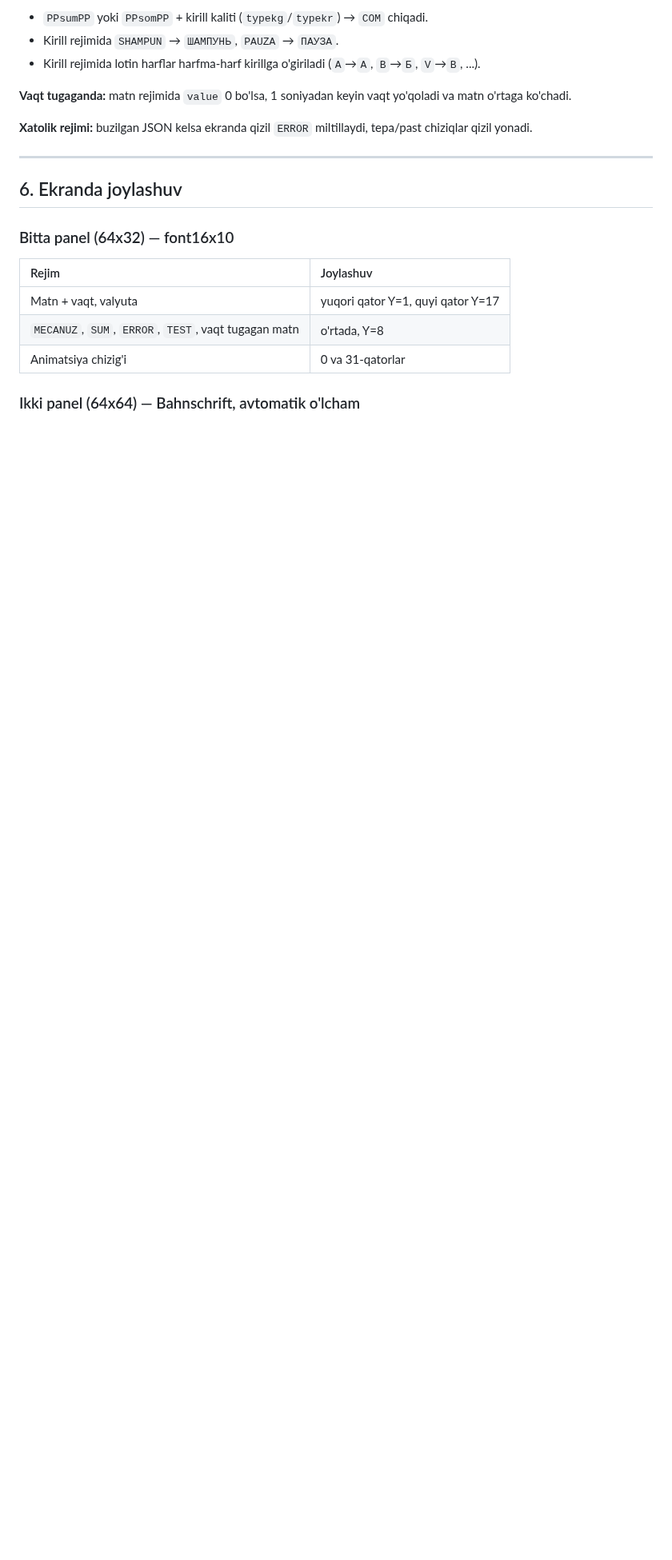
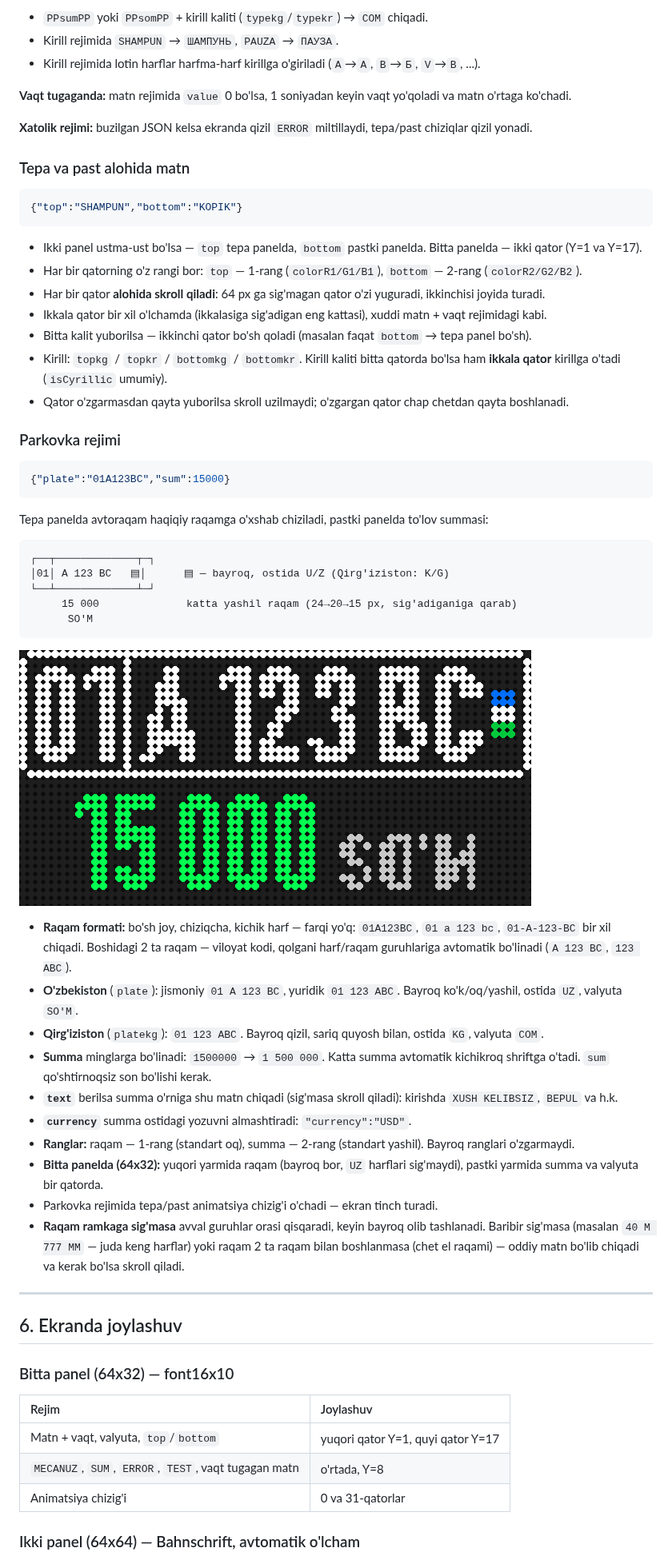
Before and after one commit to Asilhub/ESP32_P5_universal_display, a Markdown page: README.md, the part around one of its changes. Shown at 80% size. Drawn GitHub-style; pictures changed too: docs/parkovka_64x32.png (added); blank space fills up the shorter version.

````diff
--- a/README.md
+++ b/README.md
@@ -284,6 +298,49 @@ Ya'ni 2 daqiqa 30 soniya uchun `230` yuboriladi, `150` emas. Soniya qismi 59 dan
 
 **Xatolik rejimi:** buzilgan JSON kelsa ekranda qizil `ERROR` miltillaydi, tepa/past chiziqlar qizil yonadi.
 
+### Tepa va past alohida matn
+
+```json
+{"top":"SHAMPUN","bottom":"KOPIK"}
+```
+
+- Ikki panel ustma-ust bo'lsa — `top` tepa panelda, `bottom` pastki panelda. Bitta panelda — ikki qator (Y=1 va Y=17).
+- Har bir qatorning o'z rangi bor: `top` — 1-rang (`colorR1/G1/B1`), `bottom` — 2-rang (`colorR2/G2/B2`).
+- Har bir qator **alohida skroll qiladi**: 64 px ga sig'magan qator o'zi yuguradi, ikkinchisi joyida turadi.
+- Ikkala qator bir xil o'lchamda (ikkalasiga sig'adigan eng kattasi), xuddi matn + vaqt rejimidagi kabi.
+- Bitta kalit yuborilsa — ikkinchi qator bo'sh qoladi (masalan faqat `bottom` → tepa panel bo'sh).
+- Kirill: `topkg` / `topkr` / `bottomkg` / `bottomkr`. Kirill kaliti bitta qatorda bo'lsa ham **ikkala qator** kirillga o'tadi (`isCyrillic` umumiy).
+- Qator o'zgarmasdan qayta yuborilsa skroll uzilmaydi; o'zgargan qator chap chetdan qayta boshlanadi.
+
+### Parkovka rejimi
+
+```json
+{"plate":"01A123BC","sum":15000}
+```
+
+Tepa panelda avtoraqam haqiqiy raqamga o'xshab chiziladi, pastki panelda to'lov summasi:
+
+```
+┌──┬─────────────┬─┐
+│01│ A 123 BC   ▤│      ▤ — bayroq, ostida U/Z (Qirg'iziston: K/G)
+└──┴─────────────┴─┘
+     15 000              katta yashil raqam (24→20→15 px, sig'adiganiga qarab)
+      SO'M
+```
+
+![Parkovka rejimi, 64x32](docs/parkovka_64x32.png)
+
+- **Raqam formati:** bo'sh joy, chiziqcha, kichik harf — farqi yo'q: `01A123BC`, `01 a 123 bc`, `01-A-123-BC` bir xil chiqadi. Boshidagi 2 ta raqam — viloyat kodi, qolgani harf/raqam guruhlariga avtomatik bo'linadi (`A 123 BC`, `123 ABC`).
+- **O'zbekiston** (`plate`): jismoniy `01 A 123 BC`, yuridik `01 123 ABC`. Bayroq ko'k/oq/yashil, ostida `UZ`, valyuta `SO'M`.
+- **Qirg'iziston** (`platekg`): `01 123 ABC`. Bayroq qizil, sariq quyosh bilan, ostida `KG`, valyuta `СОМ`.
+- **Summa** minglarga bo'linadi: `1500000` → `1 500 000`. Katta summa avtomatik kichikroq shriftga o'tadi. `sum` qo'shtirnoqsiz son bo'lishi kerak.
+- **`text`** berilsa summa o'rniga shu matn chiqadi (sig'masa skroll qiladi): kirishda `XUSH KELIBSIZ`, `BEPUL` va h.k.
+- **`currency`** summa ostidagi yozuvni almashtiradi: `"currency":"USD"`.
+- **Ranglar:** raqam — 1-rang (standart oq), summa — 2-rang (standart yashil). Bayroq ranglari o'zgarmaydi.
+- **Bitta panelda (64x32):** yuqori yarmida raqam (bayroq bor, `UZ` harflari sig'maydi), pastki yarmida summa va valyuta bir qatorda.
+- Parkovka rejimida tepa/past animatsiya chizig'i o'chadi — ekran tinch turadi.
+- **Raqam ramkaga sig'masa** avval guruhlar orasi qisqaradi, keyin bayroq olib tashlanadi. Baribir sig'masa (masalan `40 M 777 MM` — juda keng harflar) yoki raqam 2 ta raqam bilan boshlanmasa (chet el raqami) — oddiy matn bo'lib chiqadi va kerak bo'lsa skroll qiladi.
+
 ---
 
 ## 6. Ekranda joylashuv
@@ -292,7 +349,7 @@ Ya'ni 2 daqiqa 30 soniya uchun `230` yuboriladi, `150` emas. Soniya qismi 59 dan
 
 | Rejim | Joylashuv |
 | :--- | :--- |
-| Matn + vaqt, valyuta | yuqori qator Y=1, quyi qator Y=17 |
+| Matn + vaqt, valyuta, `top`/`bottom` | yuqori qator Y=1, quyi qator Y=17 |
 | `MECANUZ`, `SUM`, `ERROR`, `TEST`, vaqt tugagan matn | o'rtada, Y=8 |
 | Animatsiya chizig'i | 0 va 31-qatorlar |
 
````
Also changed, not shown: other parts of README.md (+79 -6 lines), docs/parkovka_64x64.png (added), 4 other files.
